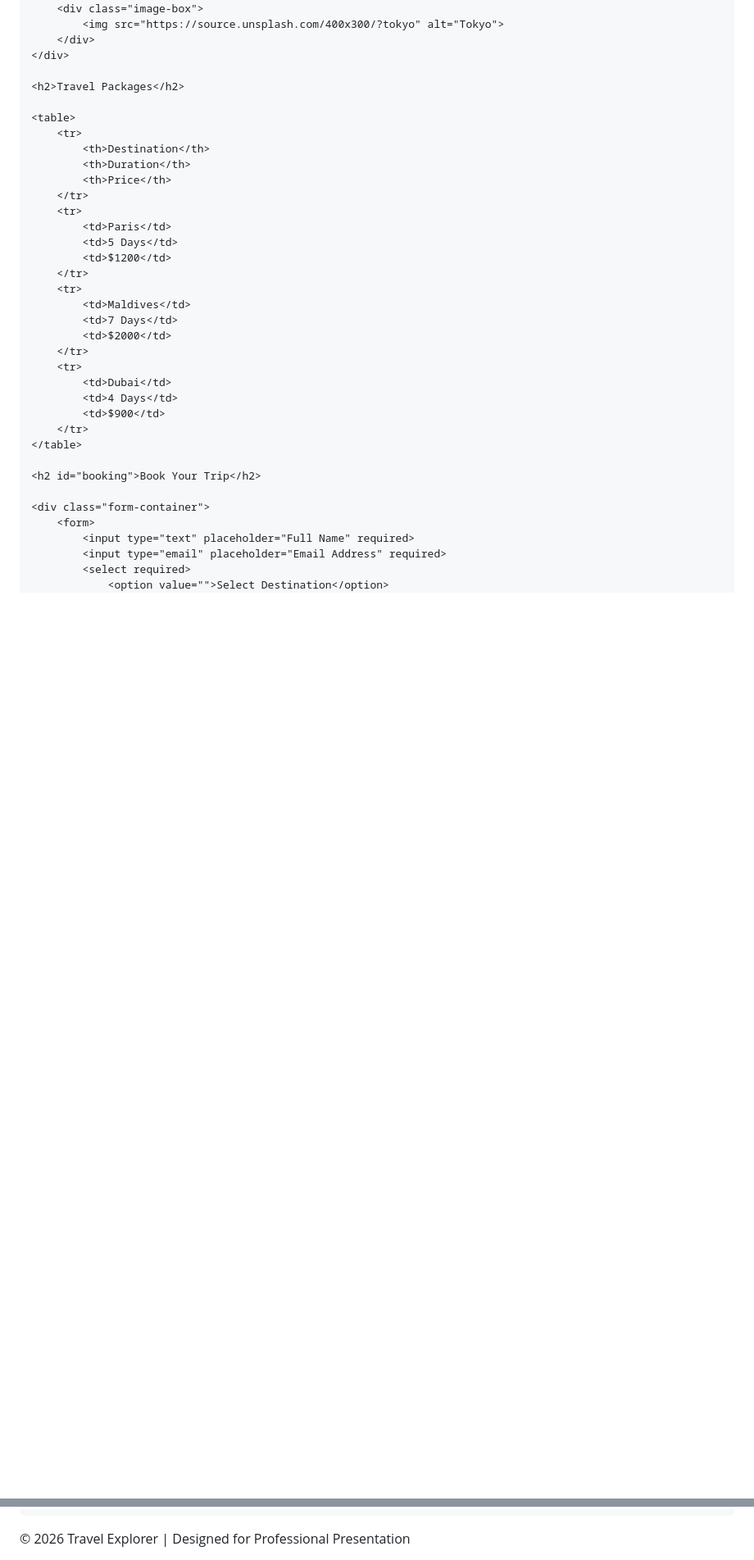
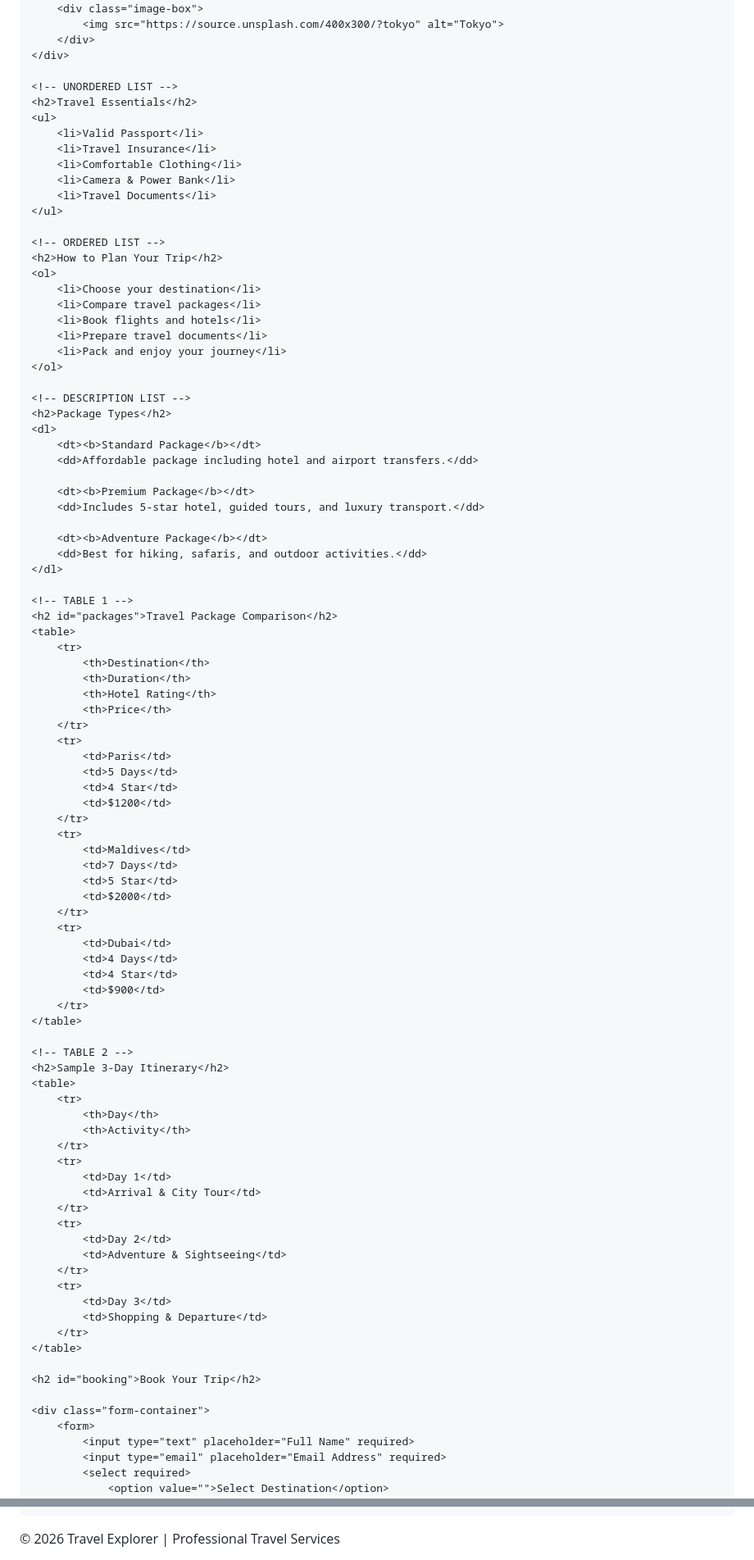
Before and after one commit to ElvinNyamoita/24-3567b, a Markdown page: README.md, 2 parts joined by grey strips. Shown at 82% size. Rendered like a GitHub page; blank space fills up the shorter version.

```diff
--- a/README.md
+++ b/README.md
@@ -212,28 +194,86 @@
         </div>
     </div>
 
-    <h2>Travel Packages</h2>
+    <!-- UNORDERED LIST -->
+    <h2>Travel Essentials</h2>
+    <ul>
+        <li>Valid Passport</li>
+        <li>Travel Insurance</li>
+        <li>Comfortable Clothing</li>
+        <li>Camera & Power Bank</li>
+        <li>Travel Documents</li>
+    </ul>
 
+    <!-- ORDERED LIST -->
+    <h2>How to Plan Your Trip</h2>
+    <ol>
+        <li>Choose your destination</li>
+        <li>Compare travel packages</li>
+        <li>Book flights and hotels</li>
+        <li>Prepare travel documents</li>
+        <li>Pack and enjoy your journey</li>
+    </ol>
+
+    <!-- DESCRIPTION LIST -->
+    <h2>Package Types</h2>
+    <dl>
+        <dt><b>Standard Package</b></dt>
+        <dd>Affordable package including hotel and airport transfers.</dd>
+
+        <dt><b>Premium Package</b></dt>
+        <dd>Includes 5-star hotel, guided tours, and luxury transport.</dd>
+
+        <dt><b>Adventure Package</b></dt>
+        <dd>Best for hiking, safaris, and outdoor activities.</dd>
+    </dl>
+
+    <!-- TABLE 1 -->
+    <h2 id="packages">Travel Package Comparison</h2>
     <table>
         <tr>
             <th>Destination</th>
             <th>Duration</th>
+            <th>Hotel Rating</th>
             <th>Price</th>
         </tr>
         <tr>
             <td>Paris</td>
             <td>5 Days</td>
+            <td>4 Star</td>
             <td>$1200</td>
         </tr>
         <tr>
             <td>Maldives</td>
             <td>7 Days</td>
+            <td>5 Star</td>
             <td>$2000</td>
         </tr>
         <tr>
             <td>Dubai</td>
             <td>4 Days</td>
+            <td>4 Star</td>
             <td>$900</td>
+        </tr>
+    </table>
+
+    <!-- TABLE 2 -->
+    <h2>Sample 3-Day Itinerary</h2>
+    <table>
+        <tr>
+            <th>Day</th>
+            <th>Activity</th>
+        </tr>
+        <tr>
+            <td>Day 1</td>
+            <td>Arrival & City Tour</td>
+        </tr>
+        <tr>
+            <td>Day 2</td>
+            <td>Adventure & Sightseeing</td>
+        </tr>
+        <tr>
+            <td>Day 3</td>
+            <td>Shopping & Departure</td>
         </tr>
     </table>
 
@@ -271,7 +297,7 @@
 </div>
 
 <footer>
-    © 2026 Travel Explorer | Designed for Professional Presentation
+    © 2026 Travel Explorer | Professional Travel Services
 </footer>
 
 </body>
```
Also changed, not shown: other parts of README.md (+16 -48 lines).
